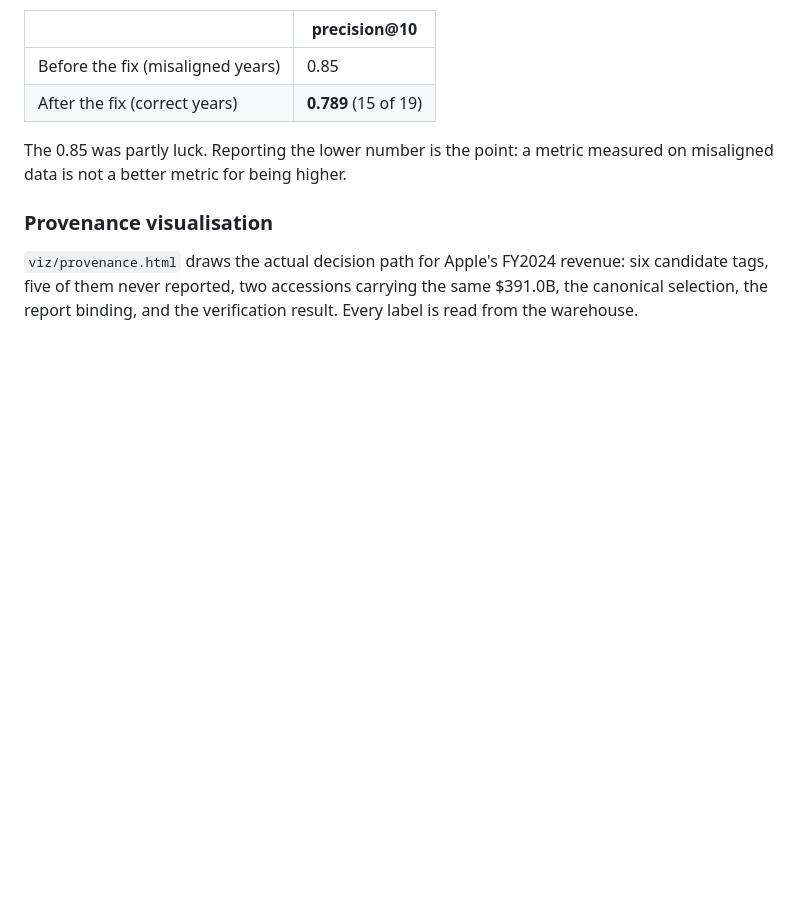
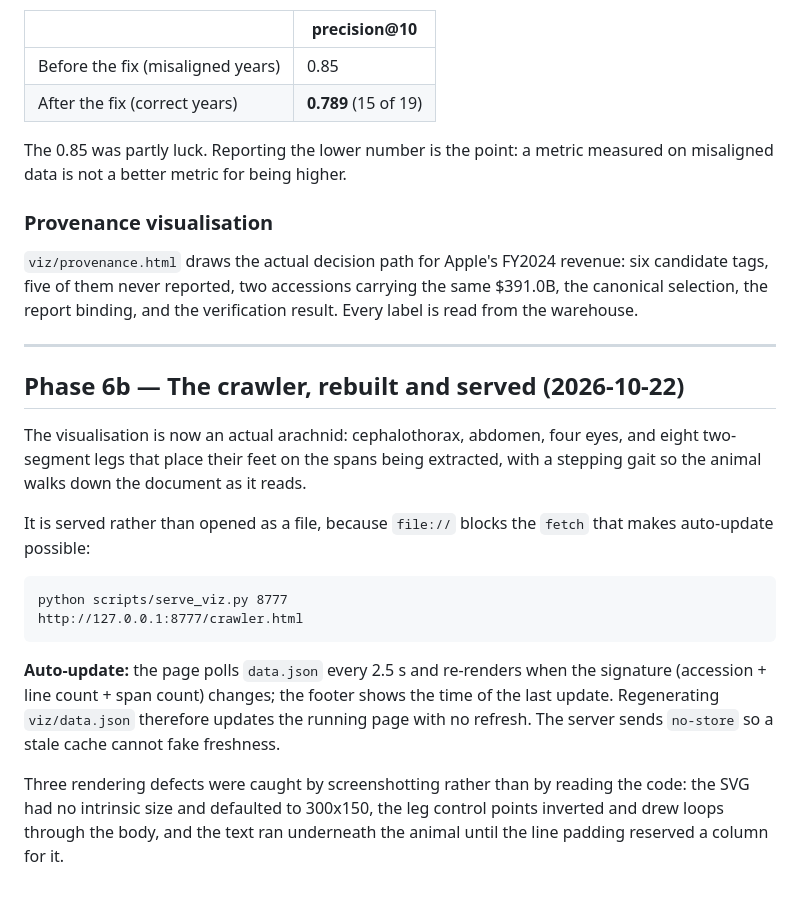
Before and after one commit to william05c/sentinel, a Markdown page: BUILD-LOG.md, the part around the change. Drawn GitHub-style; blank space fills up the shorter version.

```diff
--- a/BUILD-LOG.md
+++ b/BUILD-LOG.md
@@ -477,3 +477,27 @@ misaligned data is not a better metric for being higher.
 six candidate tags, five of them never reported, two accessions carrying the same
 $391.0B, the canonical selection, the report binding, and the verification result.
 Every label is read from the warehouse.
+
+---
+
+## Phase 6b — The crawler, rebuilt and served (2026-10-22)
+
+The visualisation is now an actual arachnid: cephalothorax, abdomen, four eyes, and
+eight two-segment legs that place their feet on the spans being extracted, with a
+stepping gait so the animal walks down the document as it reads.
+
+It is served rather than opened as a file, because `file://` blocks the `fetch` that
+makes auto-update possible:
+
+    python scripts/serve_viz.py 8777
+    http://127.0.0.1:8777/crawler.html
+
+**Auto-update:** the page polls `data.json` every 2.5 s and re-renders when the
+signature (accession + line count + span count) changes; the footer shows the time of
+the last update. Regenerating `viz/data.json` therefore updates the running page with
+no refresh. The server sends `no-store` so a stale cache cannot fake freshness.
+
+Three rendering defects were caught by screenshotting rather than by reading the code:
+the SVG had no intrinsic size and defaulted to 300x150, the leg control points inverted
+and drew loops through the body, and the text ran underneath the animal until the line
+padding reserved a column for it.
```
Also changed, not shown: README.md (+6 -0 lines), viz/crawler.png, 2 other files.
